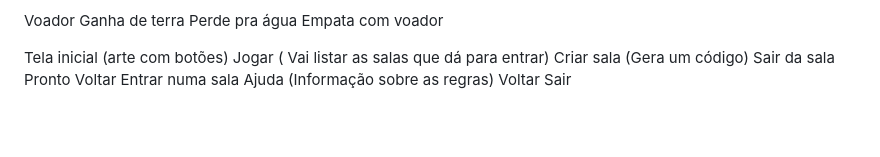
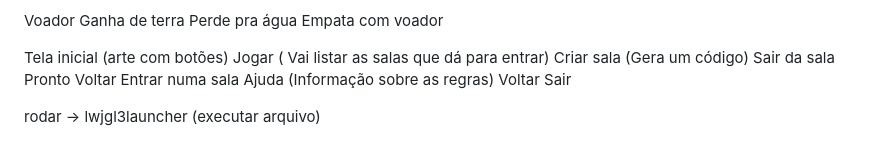
Before and after one commit to elc117/game-2024b-dinomon-tcg, a Markdown page: README.md, the part around the change. Rendered like a GitHub page; blank space fills up the shorter version.

```diff
--- a/README.md
+++ b/README.md
@@ -83,3 +83,5 @@ Entrar numa sala
 Ajuda (Informação sobre as regras)
 Voltar
 Sair
+
+rodar -> lwjgl3launcher (executar arquivo)
```
